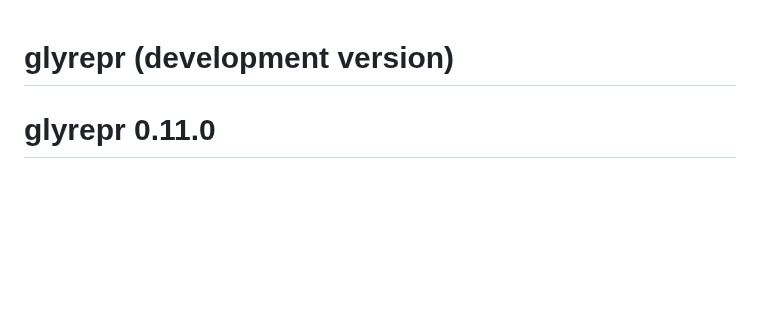
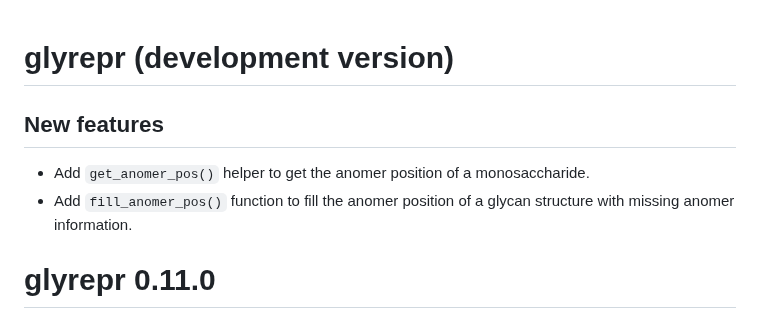
Before and after one commit to glycoverse/glyrepr, a Markdown page: NEWS.md, the part around the change. Rendered like a GitHub page; blank space fills up the shorter version.

Commit message:
docs: update NEWS

```diff
--- a/NEWS.md
+++ b/NEWS.md
@@ -1,4 +1,9 @@
 # glyrepr (development version)
+
+## New features
+
+* Add `get_anomer_pos()` helper to get the anomer position of a monosaccharide.
+* Add `fill_anomer_pos()` function to fill the anomer position of a glycan structure with missing anomer information.
 
 # glyrepr 0.11.0
 
```
